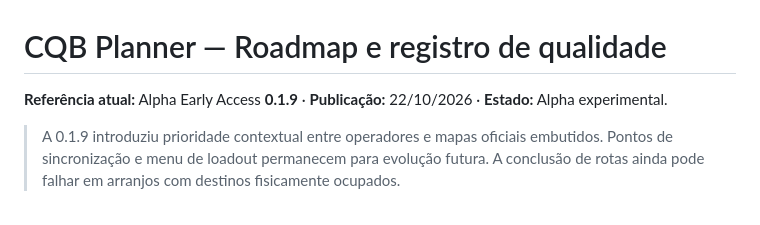
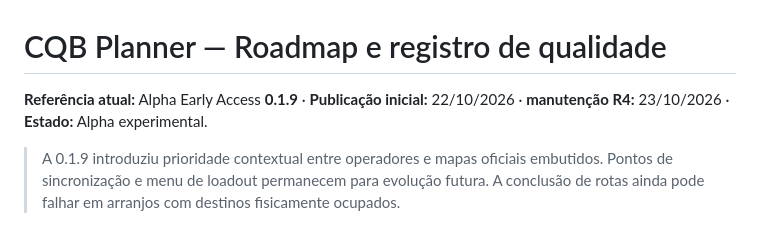
Before and after one commit to darksource32/CQB-Planner, a Markdown page: ROADMAP.md, the part around the change. Rendered like a GitHub page.

Commit message:
docs: alinhar datas e estado de publicação R4

```diff
--- a/ROADMAP.md
+++ b/ROADMAP.md
@@ -1,6 +1,6 @@
 # CQB Planner — Roadmap e registro de qualidade
 
-**Referência atual:** Alpha Early Access **0.1.9** · **Publicação:** 22/10/2026 · **Estado:** Alpha experimental.
+**Referência atual:** Alpha Early Access **0.1.9** · **Publicação inicial:** 22/10/2026 · **manutenção R4:** 23/10/2026 · **Estado:** Alpha experimental.
 
 > A 0.1.9 introduziu prioridade contextual entre operadores e mapas oficiais embutidos. Pontos de sincronização e menu de loadout permanecem para evolução futura. A conclusão de rotas ainda pode falhar em arranjos com destinos fisicamente ocupados.
 
```
